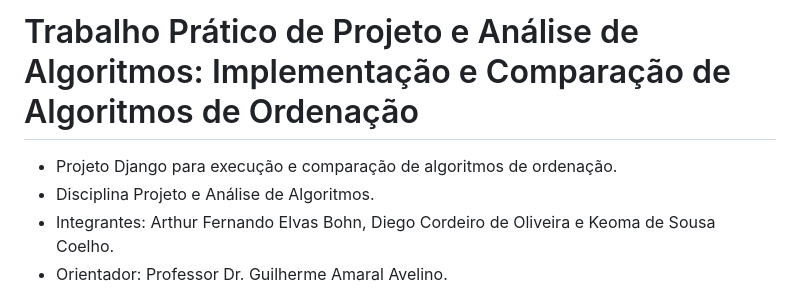
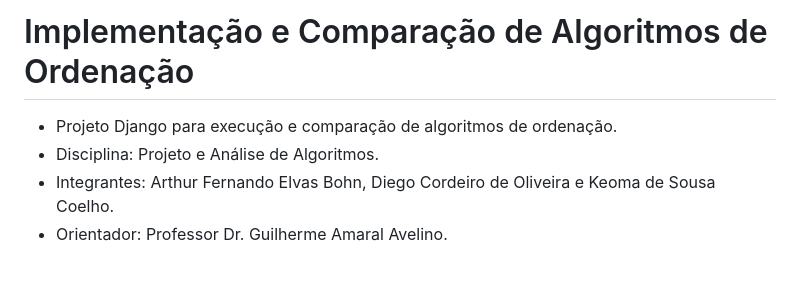
Before and after one commit to diegocordeiro/trabalho_algoritmos_ordenacao, a Markdown page: README.md, the part around the change. GitHub-like rendering; blank space fills up the shorter version.

Commit message:
Correção no texto

```diff
--- a/README.md
+++ b/README.md
@@ -1,7 +1,7 @@
-# Trabalho Prático de Projeto e Análise de Algoritmos: Implementação e Comparação de Algoritmos de Ordenação
+# Implementação e Comparação de Algoritmos de Ordenação
 
 - Projeto Django para execução e comparação de algoritmos de ordenação.
-- Disciplina Projeto e Análise de Algoritmos.
+- Disciplina: Projeto e Análise de Algoritmos.
 - Integrantes: Arthur Fernando Elvas Bohn, Diego Cordeiro de Oliveira e Keoma de Sousa Coelho.
 - Orientador: Professor Dr. Guilherme Amaral Avelino.
 
```
